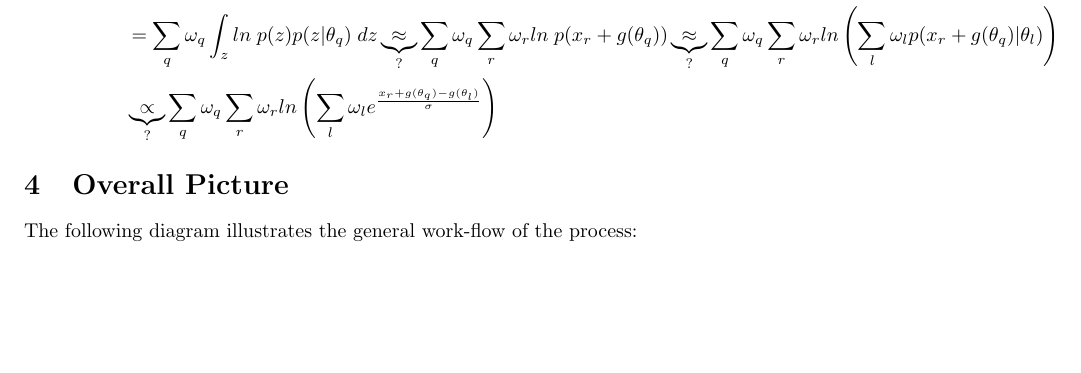
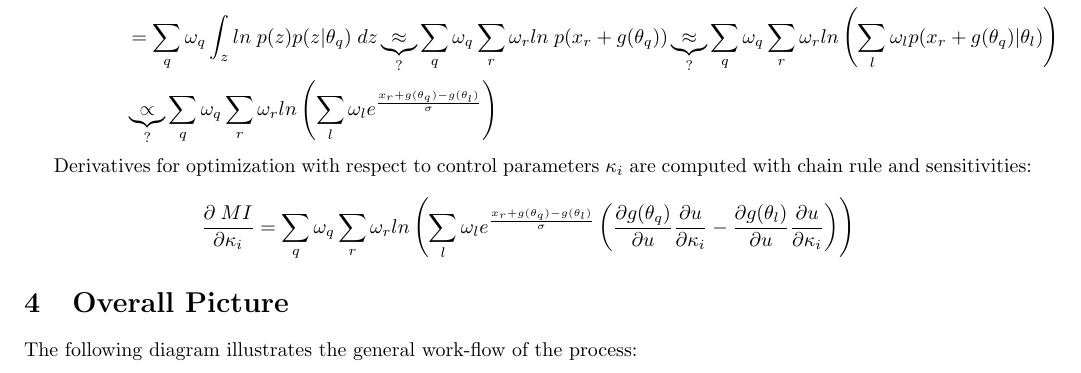
Before and after one commit to ImageGuidedTherapyLab/SyntheticMR, a LaTeX document (MathematicalFormalism.tex): part of page 5 of 11 before the commit and part of page 5 of 12 after it, cut so that both start at the same text, the shorter picture padded with empty space. Compiled offline with pdfLaTeX.

Commit message:
ENH: MI derivatives

```diff
--- a/MathematicalFormalism.tex
+++ b/MathematicalFormalism.tex
@@ -400,6 +400,15 @@ A more direct calculation of the entropy is given as
       \\ &
       \underbrace{ \propto }_{?}\sum_q \omega_q \sum_r \omega_{r} ln \left( \sum_l \omega_l e^\frac{ x_r + g(\theta_q) - g(\theta_l)}{\sigma} \right)
 \end{split}
+\]
+
+Derivatives for optimization with respect to control parameters $\kappa_i$ are computed with chain rule and sensitivities:
+\[
+\frac{\partial \; MI}{\partial \kappa_i} =
+      \sum_q \omega_q \sum_r \omega_{r} ln \left( \sum_l \omega_l e^\frac{ x_r + g(\theta_q) - g(\theta_l)}{\sigma}
+       \left( \frac{\partial g(\theta_q)}{\partial u}\frac{\partial u}{\partial \kappa_i}
+           -  \frac{\partial g(\theta_l)}{\partial u}\frac{\partial u}{\partial \kappa_i}
+      \right) \right)
 \]
 
 %\begin{figure}[h]
```
